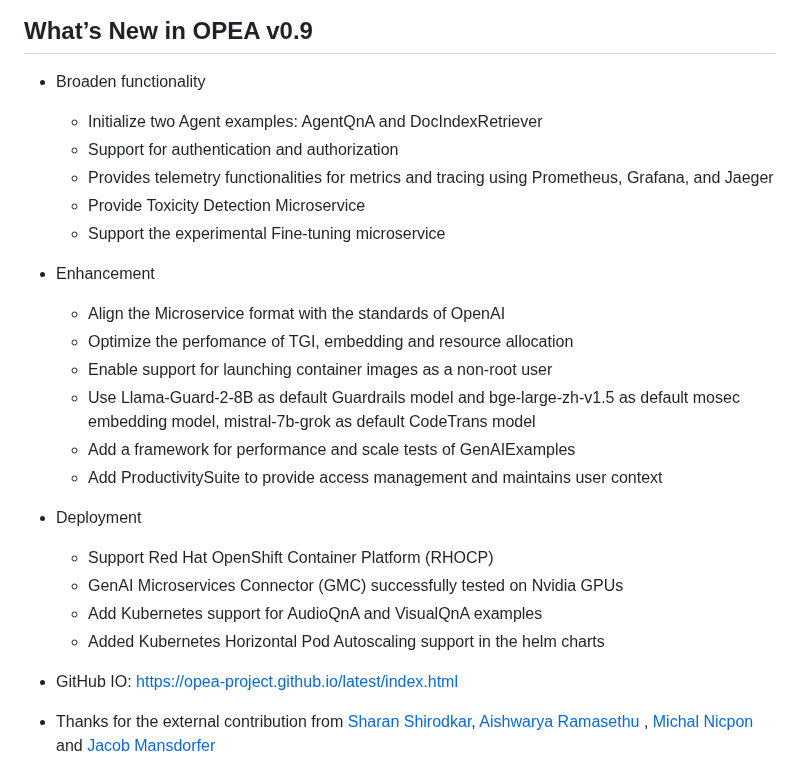
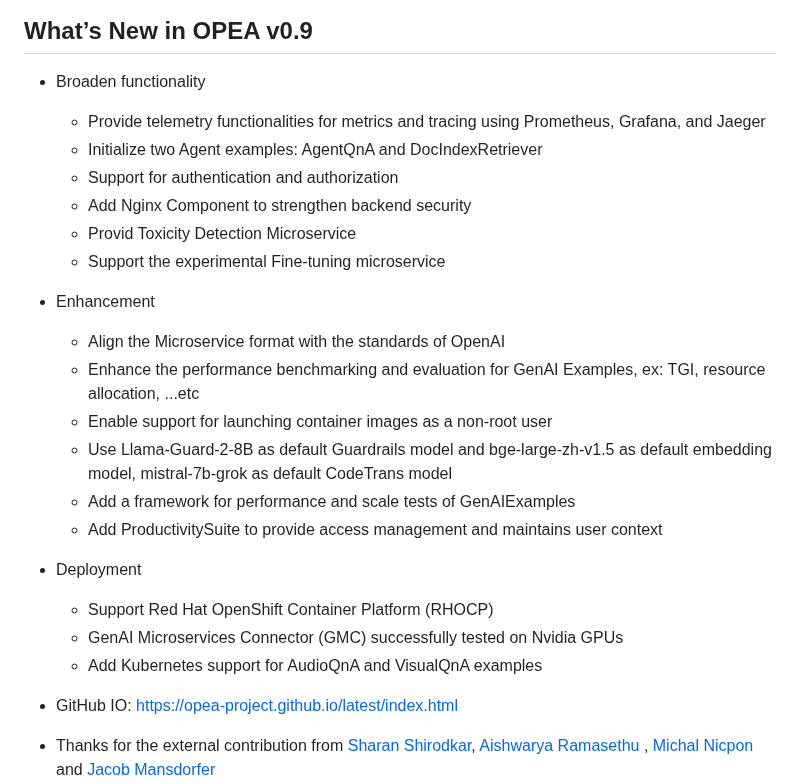
Before and after one commit to opea-project/docs, a Markdown page: release_notes/v0.9.md, the part around the change. GitHub-like rendering.

Commit message:
refine it

```diff
--- a/release_notes/v0.9.md
+++ b/release_notes/v0.9.md
@@ -2,17 +2,18 @@
 ## What’s New in OPEA v0.9
 
 - Broaden functionality
+    - Provide telemetry functionalities for metrics and tracing using Prometheus, Grafana, and Jaeger
     - Initialize two Agent examples: AgentQnA and DocIndexRetriever
     - Support for authentication and authorization
-    - Provides telemetry functionalities for metrics and tracing using Prometheus, Grafana, and Jaeger
-    - Provide Toxicity Detection Microservice
+    - Add Nginx Component to strengthen backend security
+    - Provid Toxicity Detection Microservice
     - Support the experimental Fine-tuning microservice
 
 - Enhancement
     - Align the Microservice format with the standards of OpenAI
-    - Optimize the perfomance of TGI, embedding and resource allocation
+    - Enhance the performance benchmarking and evaluation for GenAI Examples, ex: TGI, resource allocation, ...etc
     - Enable support for launching container images as a non-root user
-    - Use Llama-Guard-2-8B as default Guardrails model and bge-large-zh-v1.5 as default mosec embedding model, mistral-7b-grok as default CodeTrans model
+    - Use Llama-Guard-2-8B as default Guardrails model and bge-large-zh-v1.5 as default embedding model, mistral-7b-grok as default CodeTrans model
     - Add a framework for performance and scale tests of GenAIExamples
     - Add ProductivitySuite to provide access management and maintains user context
 
@@ -20,7 +21,6 @@
     - Support Red Hat OpenShift Container Platform (RHOCP)
     - GenAI Microservices Connector (GMC) successfully tested on Nvidia GPUs
     - Add Kubernetes support for AudioQnA and VisualQnA examples
-    - Added Kubernetes Horizontal Pod Autoscaling support in the helm charts
 
 - GitHub IO: https://opea-project.github.io/latest/index.html
 
```
